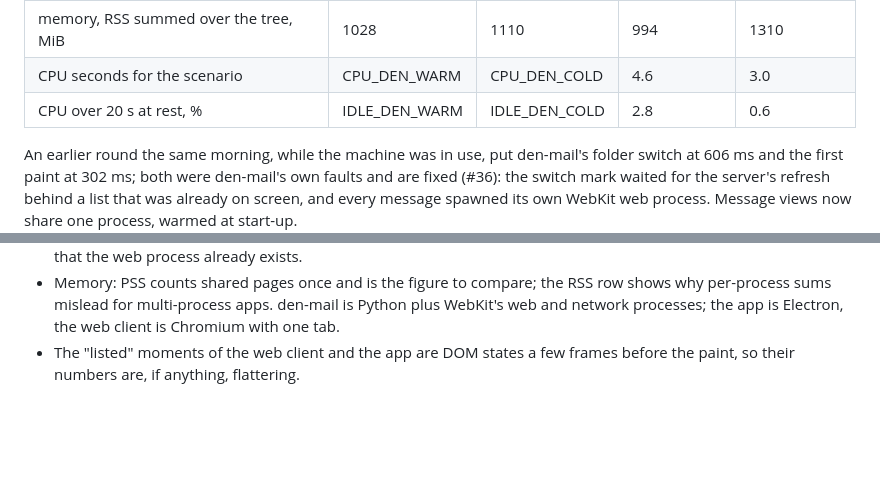
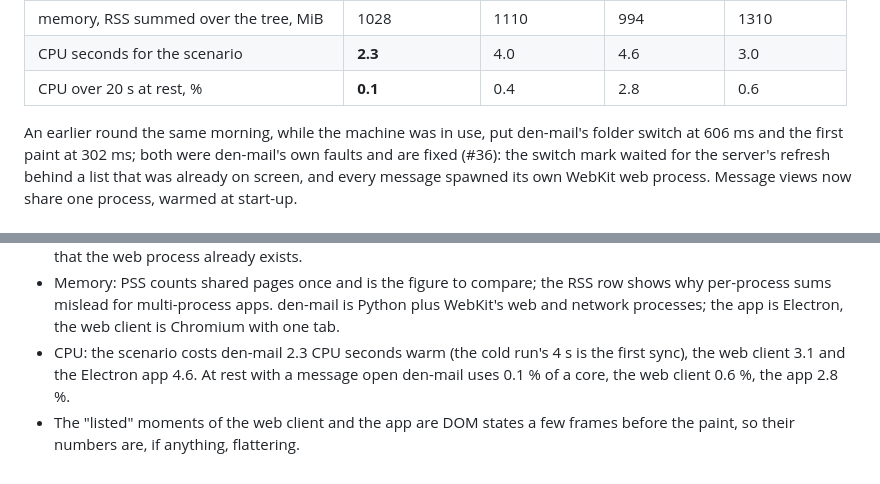
Before and after one commit to felsenuboot/den-mail, a Markdown page: docs/BENCHMARK.md, 2 parts joined by grey strips. Rendered like a GitHub page; blank space fills up the shorter version.

Commit message:
Benchmark: den-mail CPU figures
Co-Authored-By: Claude Fable 5.1 <noreply@anthropic.com>
Claude-Session: https://claude.ai/code/session_01VDpY5EP7thEdxRV4pVnbq3

```diff
--- a/docs/BENCHMARK.md
+++ b/docs/BENCHMARK.md
@@ -110,8 +110,8 @@ each, medians with the best run in brackets. den-mail is a88f9f9 on Python
 | open a message: body painted | **66** (64) | 177 (169) | 136 (127) | 154 (142) |
 | memory, PSS with the message open, MiB | **341** (340) | 381 (376) | 642 (641) | 511 (509) |
 | memory, RSS summed over the tree, MiB | 1028 | 1110 | 994 | 1310 |
-| CPU seconds for the scenario | CPU_DEN_WARM | CPU_DEN_COLD | 4.6 | 3.0 |
-| CPU over 20 s at rest, % | IDLE_DEN_WARM | IDLE_DEN_COLD | 2.8 | 0.6 |
+| CPU seconds for the scenario | **2.3** | 4.0 | 4.6 | 3.0 |
+| CPU over 20 s at rest, % | **0.1** | 0.4 | 2.8 | 0.6 |
 
 An earlier round the same morning, while the machine was in use, put den-mail's
 folder switch at 606 ms and the first paint at 302 ms; both were den-mail's own
@@ -135,5 +135,9 @@ Reading the numbers:
   row shows why per-process sums mislead for multi-process apps. den-mail is
   Python plus WebKit's web and network processes; the app is Electron, the
   web client is Chromium with one tab.
+- CPU: the scenario costs den-mail 2.3 CPU seconds warm (the cold run's 4 s
+  is the first sync), the web client 3.1 and the Electron app 4.6. At rest
+  with a message open den-mail uses 0.1 % of a core, the web client 0.6 %,
+  the app 2.8 %.
 - The "listed" moments of the web client and the app are DOM states a few
   frames before the paint, so their numbers are, if anything, flattering.
```
Also changed, not shown: README.md (+2 -0 lines).
